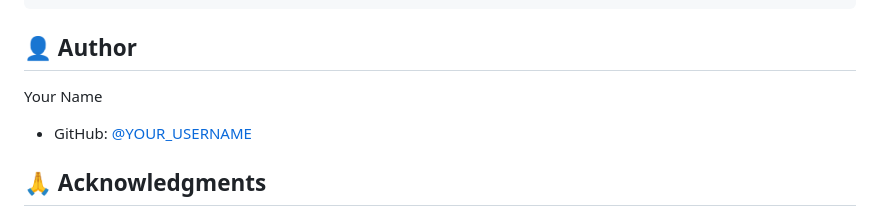
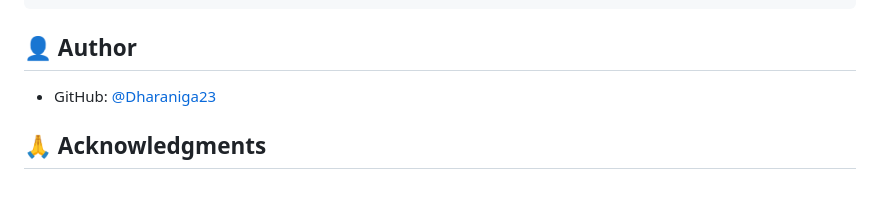
Before and after one commit to Dharaniga23/Globe-explorer, a Markdown page: README.md, the part around the change. Drawn GitHub-style; blank space fills up the shorter version.

```diff
--- a/README.md
+++ b/README.md
@@ -192,8 +192,7 @@ SOFTWARE.
 
 ## 👤 Author
 
-Your Name
-- GitHub: [@YOUR_USERNAME](https://github.com/YOUR_USERNAME)
+- GitHub: [@Dharaniga23](https://github.com/Dharaniga23)
 
 ## 🙏 Acknowledgments
 
```
